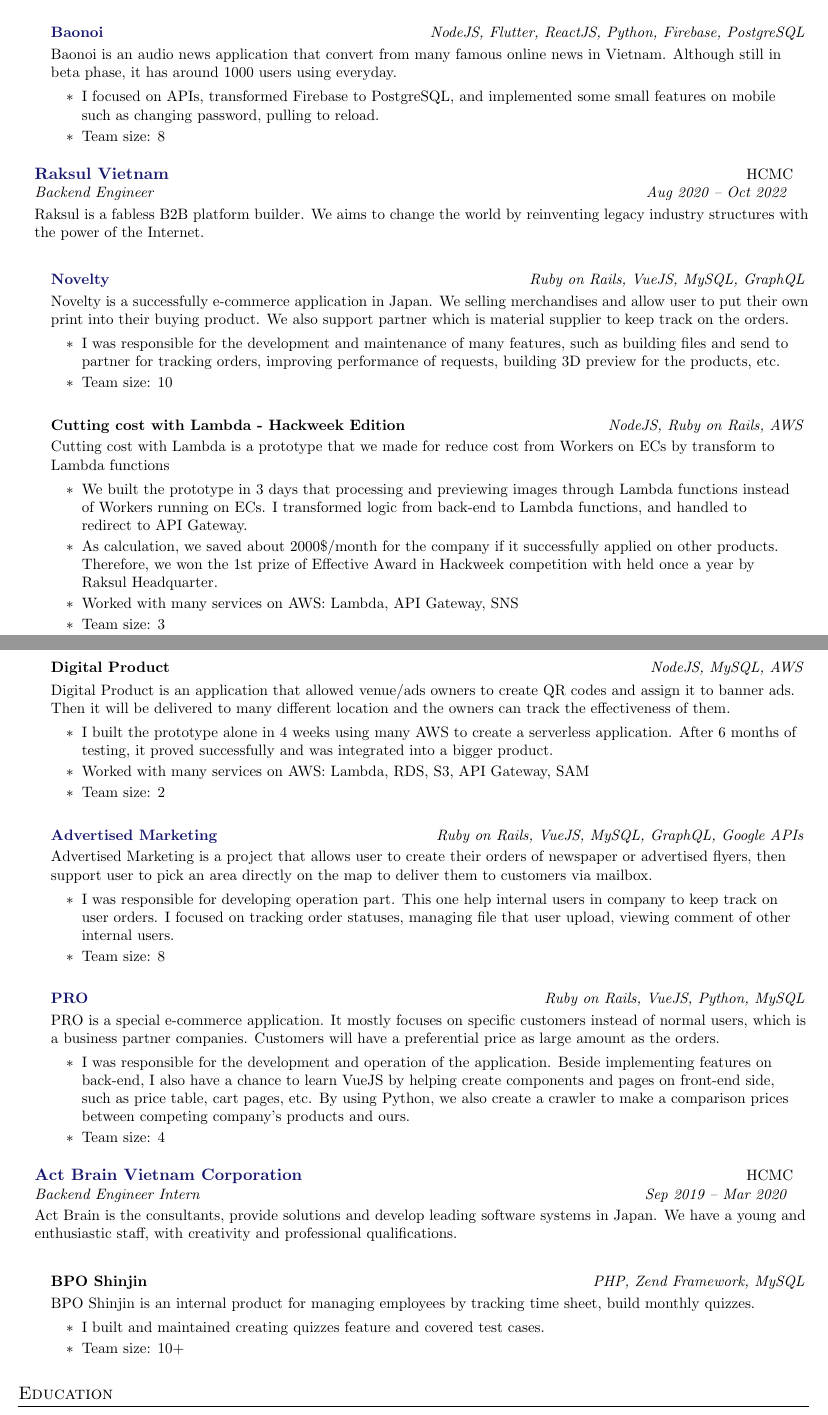
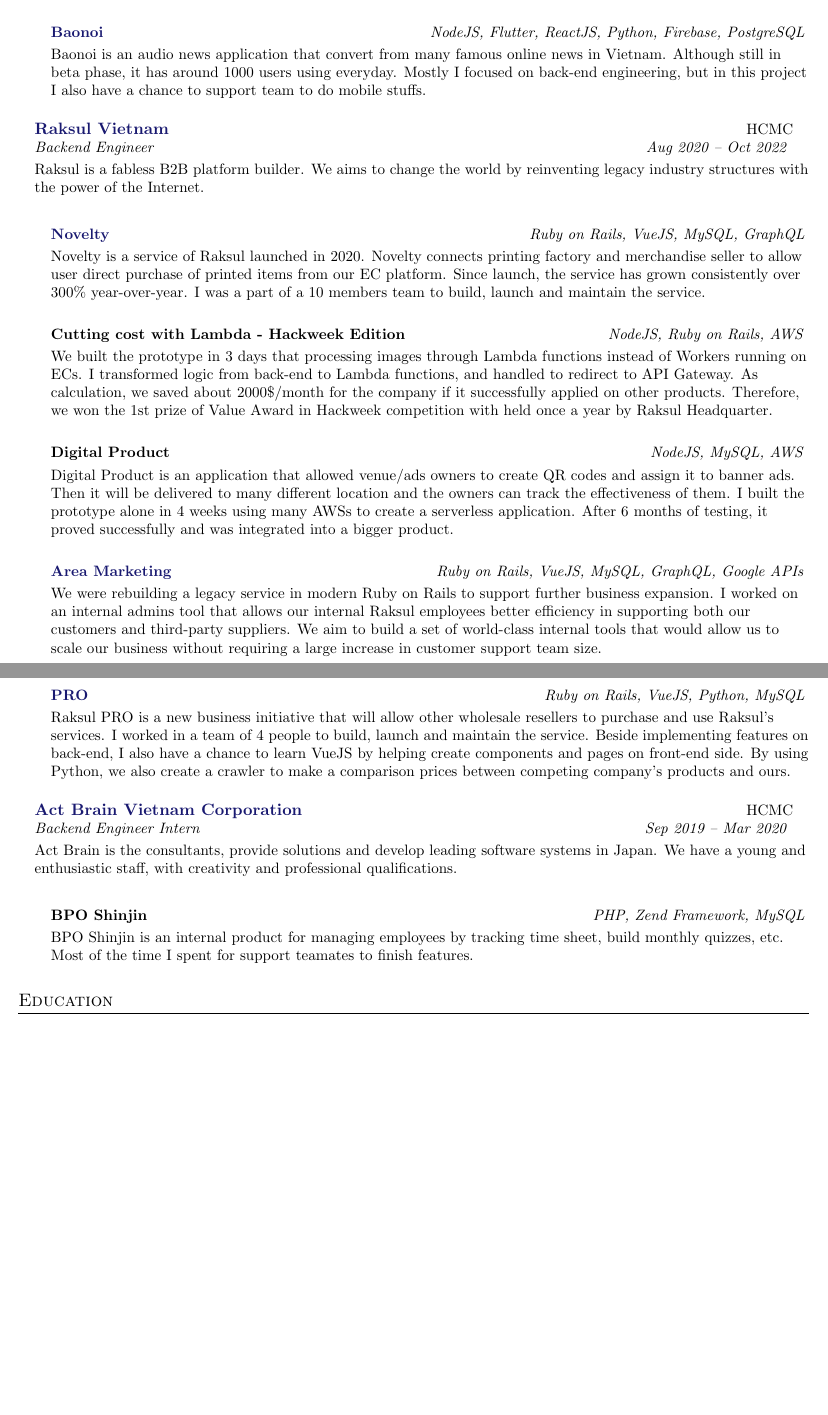
Before and after one commit to yorkittran/latex-resume, a LaTeX CV (Anh Tran - Resume.tex): two parts of pages 1 and 2 of 2, joined at a grey line, cut so that both start at the same text, the shorter picture padded with empty space. Compiled offline with pdfLaTeX.

Commit message:
update: 06/03/23

```diff
--- a/Anh Tran - Resume.tex
+++ b/Anh Tran - Resume.tex
@@ -206,11 +206,7 @@
   \small{CodeLink is a multinational development consultancy. We approach product development through design thinking methodologies and strategies to rapidly develop digital products and platforms following a disciplined agile process.}
     \resumeHeadingListStart{}
       \resumeTrioHeading{\href{https://baonoi.ai/}{Baonoi}}{}{NodeJS, Flutter, ReactJS, Python, Firebase, PostgreSQL}
-      \small{Baonoi is an audio news application that convert from many famous online news in Vietnam. Although still in beta phase, it has around 1000 users using everyday.}
-        \resumeItemListStart{}
-          \resumeItem{I focused on APIs, transformed Firebase to PostgreSQL, and implemented some small features on mobile such as changing password, pulling to reload.}
-          \resumeItem{Team size: 8}
-        \resumeItemListEnd{}
+      \small{Baonoi is an audio news application that convert from many famous online news in Vietnam. Although still in beta phase, it has around 1000 users using everyday. Mostly I focused on back-end engineering, but in this project I also have a chance to support team to do mobile stuffs.}
     \resumeHeadingListEnd{}
   \smallskip
 
@@ -221,46 +217,23 @@
     \resumeHeadingListStart{}
       % Novelty
       \resumeTrioHeading{\href{https://novelty.raksul.com/}{Novelty}}{}{Ruby on Rails, VueJS, MySQL, GraphQL}
-      \small{Novelty is a successfully e-commerce application in Japan. We selling merchandises and allow user to put their own print into their buying product. We also support partner which is material supplier to keep track on the orders.}
-        \resumeItemListStart{}
-          \resumeItem{I was responsible for the development and maintenance of many features, such as building files and send to partner for tracking orders, improving performance of requests, building 3D preview for the products, etc.}
-          \resumeItem{Team size: 10}
-        \resumeItemListEnd{}
+      \small{Novelty is a service of Raksul launched in 2020. Novelty connects printing factory and merchandise seller to allow user direct purchase of printed items from our EC platform. Since launch, the service has grown consistently over 300\% year-over-year. I was a part of a 10 members team to build, launch and maintain the service.}
 
       % Cutting cost with Lambda
       \resumeTrioHeading{Cutting cost with Lambda - Hackweek Edition}{}{NodeJS, Ruby on Rails, AWS}
-      \small{Cutting cost with Lambda is a prototype that we made for reduce cost from Workers on ECs by transform to Lambda functions}
-        \resumeItemListStart{}
-          \resumeItem{We built the prototype in 3 days that processing and previewing images through Lambda functions instead of Workers running on ECs. I transformed logic from back-end to Lambda functions, and handled to redirect to API Gateway. }
-          \resumeItem{As calculation, we saved about 2000\$/month for the company if it successfully applied on other products. Therefore, we won the 1st prize of Effective Award in Hackweek competition with held once a year by Raksul Headquarter.}
-          \resumeItem{Worked with many services on AWS: Lambda, API Gateway, SNS}
-          \resumeItem{Team size: 3}
-        \resumeItemListEnd{}
+      \small{We built the prototype in 3 days that processing images through Lambda functions instead of Workers running on ECs. I transformed logic from back-end to Lambda functions, and handled to redirect to API Gateway. As calculation, we saved about 2000\$/month for the company if it successfully applied on other products. Therefore, we won the 1st prize of Value Award in Hackweek competition with held once a year by Raksul Headquarter.}
 
       % Digital Product
       \resumeTrioHeading{Digital Product}{}{NodeJS, MySQL, AWS}
-      \small{Digital Product is an application that allowed venue/ads owners to create QR codes and assign it to banner ads. Then it will be delivered to many different location and the owners can track the effectiveness of them.}
-        \resumeItemListStart{}
-          \resumeItem{I built the prototype alone in 4 weeks using many AWS to create a serverless application. After 6 months of testing, it proved successfully and was integrated into a bigger product.}
-          \resumeItem{Worked with many services on AWS: Lambda, RDS, S3, API Gateway, SAM}
-          \resumeItem{Team size: 2}
-        \resumeItemListEnd{}
+      \small{Digital Product is an application that allowed venue/ads owners to create QR codes and assign it to banner ads. Then it will be delivered to many different location and the owners can track the effectiveness of them. I built the prototype alone in 4 weeks using many AWSs to create a serverless application. After 6 months of testing, it proved successfully and was integrated into a bigger product.}
 
-      % Advertised Marketing
-      \resumeTrioHeading{\href{https://am.raksul.com/}{Advertised Marketing}}{}{Ruby on Rails, VueJS, MySQL, GraphQL, Google APIs}
-      \small{Advertised Marketing is a project that allows user to create their orders of newspaper or advertised flyers, then support user to pick an area directly on the map to deliver them to customers via mailbox.}
-        \resumeItemListStart{}
-          \resumeItem{I was responsible for developing operation part. This one help internal users in company to keep track on user orders. I focused on tracking order statuses, managing file that user upload, viewing comment of other internal users.}
-          \resumeItem{Team size: 8}
-        \resumeItemListEnd{}
+      % Area Marketing
+      \resumeTrioHeading{\href{https://am.raksul.com/}{Area Marketing}}{}{Ruby on Rails, VueJS, MySQL, GraphQL, Google APIs}
+      \small{We were rebuilding a legacy service in modern Ruby on Rails to support further business expansion. I worked on an internal admins tool that allows our internal Raksul employees better efficiency in supporting both our customers and third-party suppliers. We aim to build a set of world-class internal tools that would allow us to scale our business without requiring a large increase in customer support team size.}
 
       % PRO
       \resumeTrioHeading{\href{https://pro.raksul.com/}{PRO}}{}{Ruby on Rails, VueJS, Python, MySQL}
-      \small{PRO is a special e-commerce application. It mostly focuses on specific customers instead of normal users, which is a business partner companies. Customers will have a preferential price as large amount as the orders.}
-        \resumeItemListStart{}
-          \resumeItem{I was responsible for the development and operation of the application. Beside implementing features on back-end, I also have a chance to learn VueJS by helping create components and pages on front-end side, such as price table, cart pages, etc. By using Python, we also create a crawler to make a comparison prices between competing company's products and ours.}
-          \resumeItem{Team size: 4}
-        \resumeItemListEnd{}
+      \small{Raksul PRO is a new business initiative that will allow other wholesale resellers to purchase and use Raksul's services. I worked in a team of 4 people to build, launch and maintain the service. Beside implementing features on back-end, I also have a chance to learn VueJS by helping create components and pages on front-end side. By using Python, we also create a crawler to make a comparison prices between competing company's products and ours.}
     \resumeHeadingListEnd{}
   \smallskip
 
@@ -270,11 +243,7 @@
   \small{Act Brain is the consultants, provide solutions and develop leading software systems in Japan. We have a young and enthusiastic staff, with creativity and professional qualifications.}
     \resumeHeadingListStart{}
       \resumeTrioHeading{BPO Shinjin}{}{PHP, Zend Framework, MySQL}
-      \small{BPO Shinjin is an internal product for managing employees by tracking time sheet, build monthly quizzes.}
-        \resumeItemListStart{}
-          \resumeItem{I built and maintained creating quizzes feature and covered test cases.}
-          \resumeItem{Team size: 10+}
-        \resumeItemListEnd{}
+      \small{BPO Shinjin is an internal product for managing employees by tracking time sheet, build monthly quizzes, etc. Most of the time I spent for support teamates to finish features.}
     \resumeHeadingListEnd{}
 \resumeHeadingListEnd{}
 %---------------------------------------------
```
Also changed, not shown: Anh Tran - Resume.pdf, 3 other files.
